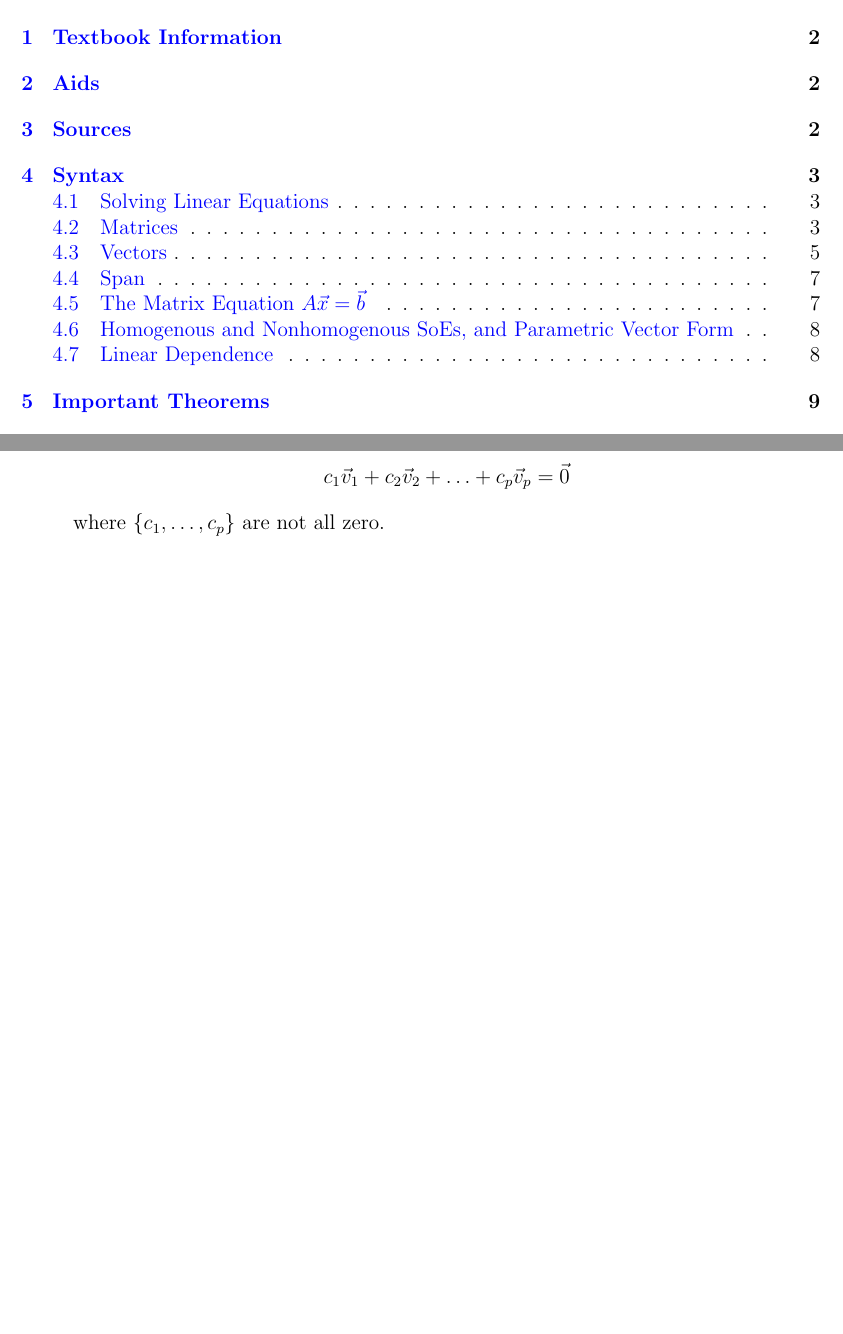
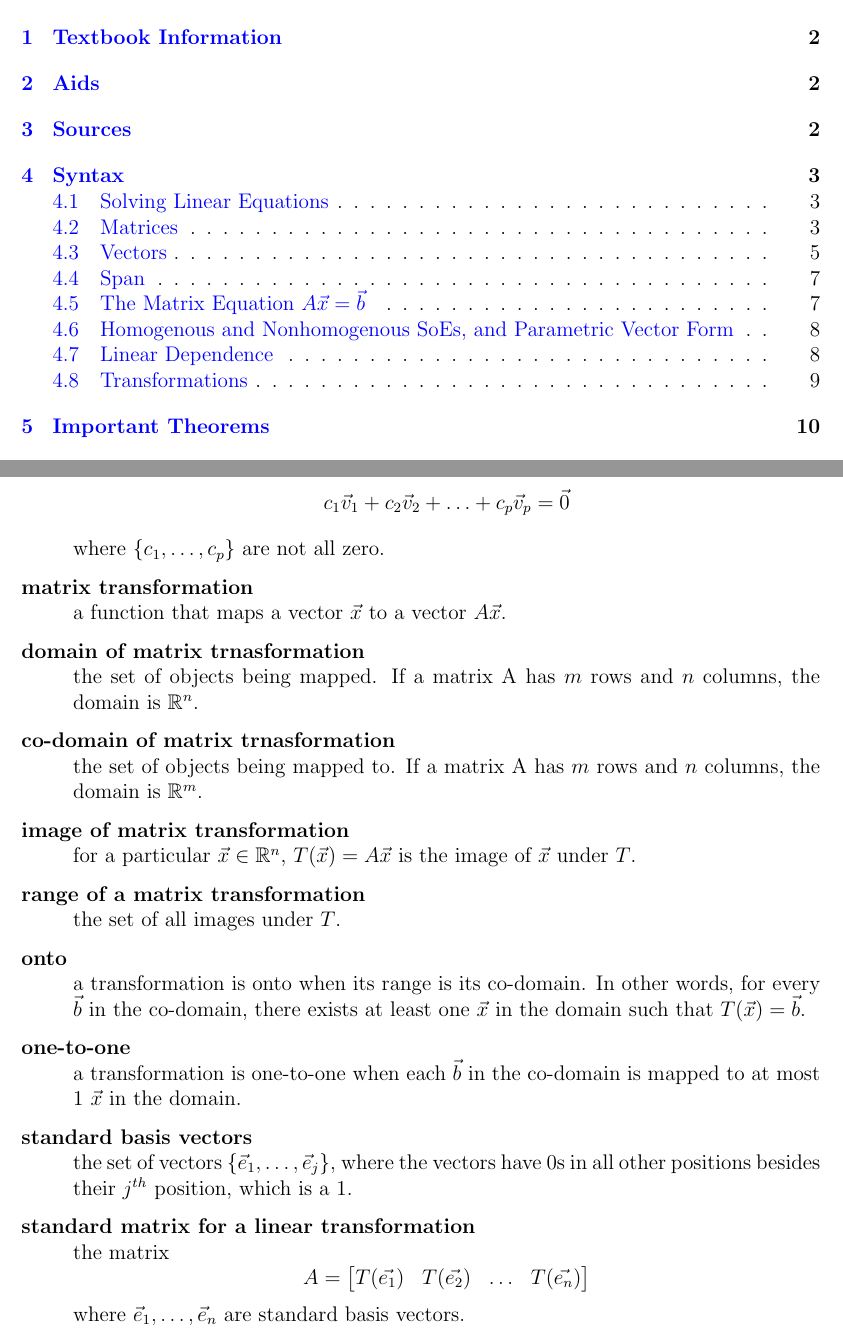
Before and after one commit to Matty67889/study-guides, a LaTeX document (MATH2940/math-2940-study-guide.tex): two parts of pages 1 and 14 of 14 before the commit and two parts of pages 1 and 16 of 16 after it, joined at a grey line, cut so that both start at the same text, the shorter picture padded with empty space. The pictures show the PDF file MATH2940/math-2940-study-guide.pdf that the author committed with the source.

Commit message:
Added Transformations section
- Added section, theorems, definitions, and diagram for Transformations
section

```diff
--- a/MATH2940/math-2940-study-guide.tex
+++ b/MATH2940/math-2940-study-guide.tex
@@ -601,3 +602,21 @@
 
 		\item see \nameref{sec:lin-indep-check}, \autoref{thm:lin-dep-thm}, \autoref{thm:lin-dep-thm-p-gt-n}, and \autoref{thm:lin-dep-thm-zero-vec}
 	\end{itemize}
+
+	\subsection{Transformations}
+	\begin{itemize}
+		\item a transformation $T$ is a function that maps a vector $\vec{x}$ to a vector $A\vec{x}$
+
+		\item $T(\vec{x}) = A\vec{x}$ for a matrix $A$. Notation: $T: \mathbb{R}^n \rightarrow \mathbb{R}^m$
+
+		\item $T$ has a \textbf{domain} and \textbf{co-domain}. For a $\vec{x}$, the \textbf{image} of $\vec{x}$ is $T(\vec{x}) = A\vec{x}$, and the \textbf{range} is all possible images under $T$.
+
+		\begin{figure}[h!]
+			\includegraphics[width=0.5\paperwidth, center]{images/lin-transforms-diagram.PNG}
+		\end{figure}
+
+		\item $\vec{x} \mapsto A\vec{x}$ means $\vec{x}$ maps to $A\vec{x}$
+
+		\item Properties of linear transformations:
+		\begin{enumerate}
+			\item $T(\vec{u} + \vec{v}) = T(\vec{u}) + T(\vec{v})$
@@ -604,3 +631,14 @@
+			\item $T(c\vec{u} + d\vec{v}) = cT(\vec{u}) + dT(\vec{v})$.
+
+			\item $T(\lincombo{c}{\vec{v}}{p}{p}) = \finiteadd{c_1T(\vec{v_1})}{c_2T(\vec{v_2})}{c_pT(\vec{v_p})}$
+		\end{enumerate}
+
+		\item linear transformations can also be \textbf{onto} (all points in co-domain have at least one arrow pointing in) and/or \textbf{one-to-one} (no points in co-domain with more than 1 arrow pointing in)
+
+		\item See \autoref{thm:lin-trans-unique-mat-thm}, \autoref{thm:lin-trans-one-to-one-thm}, \autoref{thm:onto-and-one-to-one-thm}
+	\end{itemize}
+
+	\subsection{Matrix Algebra}
 	\newpage
 
 	\section{Important Theorems}
@@ -675,3 +713,11 @@
 		\label{thm:lin-dep-thm-zero-vec}
 
 		A set of vectors $\finitevecsset{\vec{v}}{p}$ is linearly dependent if it contains the zero vector.
+	\end{theorem}
+
+	\begin{theorem}
+		\label{thm:lin-trans-unique-mat-thm}
+		Given a linear transformation $T: \mathbb{R}^n \rightarrow \mathbb{R}^m$ there exists a unique matrix A such that
+		\begin{equation*}
+			T(\vec{x}) = A\vec{x}
+		\end{equation*}
@@ -677,0 +757,18 @@
+				\vdots\\
+				0
+			\end{bmatrix}
+		\end{equation*}
+		$\finitevecs{\vec{e}}{j}$ are known as \textbf{standard basis vectors}. The matrix A is the \textbf{standard matrix for the linear transformation T}.
+	\end{theorem}
+
+	\begin{theorem}
+		\label{thm:lin-trans-one-to-one-thm}
+
+		Given a linear transformation $T: \mathbb{R}^n \rightarrow \mathbb{R}^m$, T is one-to-one exactly when $\mateq{T}{(\vec{x})}{\vec{0}}$ has only the trivial solution.
+	\end{theorem}
+
+	\begin{theorem}
+		\label{thm:onto-and-one-to-one-thm}
+
+		Given a linear transformation $T: \mathbb{R}^n \rightarrow \mathbb{R}^m$ with standard matrix A:
+		\begin{enumerate}[a.]
@@ -857,5 +957,30 @@
 			\lincombo{c}{\vec{v}}{p}{p} = \vec{0}
 		\end{equation*}
 		where $\finitevecsset{c}{p}$ are not all zero.
+
+		\item[matrix transformation]  a function that maps a vector $\vec{x}$ to a vector $A\vec{x}$.
+
+		\item[domain of matrix trnasformation] the set of objects being mapped. If a matrix A has $m$ rows and $n$ columns, the domain is $\mathbb{R}^n$.
+
+		\item[co-domain of matrix trnasformation] the set of objects being mapped to. If a matrix A has $m$ rows and $n$ columns, the domain is $\mathbb{R}^m$.
+
+		\item[image of matrix transformation] for a particular $\vec{x} \in \mathbb{R}^n$, $T(\vec{x}) = A\vec{x}$ is the image of $\vec{x}$ under $T$.
+
+		\item[range of a matrix transformation] the set of all images under $T$.
+
+		\item[onto] a transformation is onto when its range is its co-domain. In other words, for every $\vec{b}$ in the co-domain, there exists at least one $\vec{x}$ in the domain such that $\mateq{T}{(\vec{x})}{\vec{b}}$.
+
+		\item[one-to-one] a transformation is one-to-one when each $\vec{b}$ in the co-domain is mapped to at most 1 $\vec{x}$ in the domain.
+
+		\item[standard basis vectors] the set of vectors $\finitevecsset{\vec{e}}{j}$, where the vectors have 0s in all other positions besides their $j^{th}$ position, which is a 1.
+
+		\item[standard matrix for a linear transformation] the matrix
+		\begin{equation*}
+			A =
+			\begin{bmatrix}
+				T(\vec{e_1}) & T(\vec{e_2}) & \ldots & T(\vec{e_n})
+			\end{bmatrix}
+		\end{equation*}
+		where $\finitevecs{\vec{e}}{n}$ are standard basis vectors.
 	\end{description}
 \end{document}
```
Also changed, not shown: MATH2940/images/lin-transforms-diagram.PNG (added), MATH2940/math-2940-study-guide.pdf, MATH2940/math-2940-study-guide.tex (49 more changed lines), 1 other file. Lines whose indentation alone changed are shown as unchanged.
